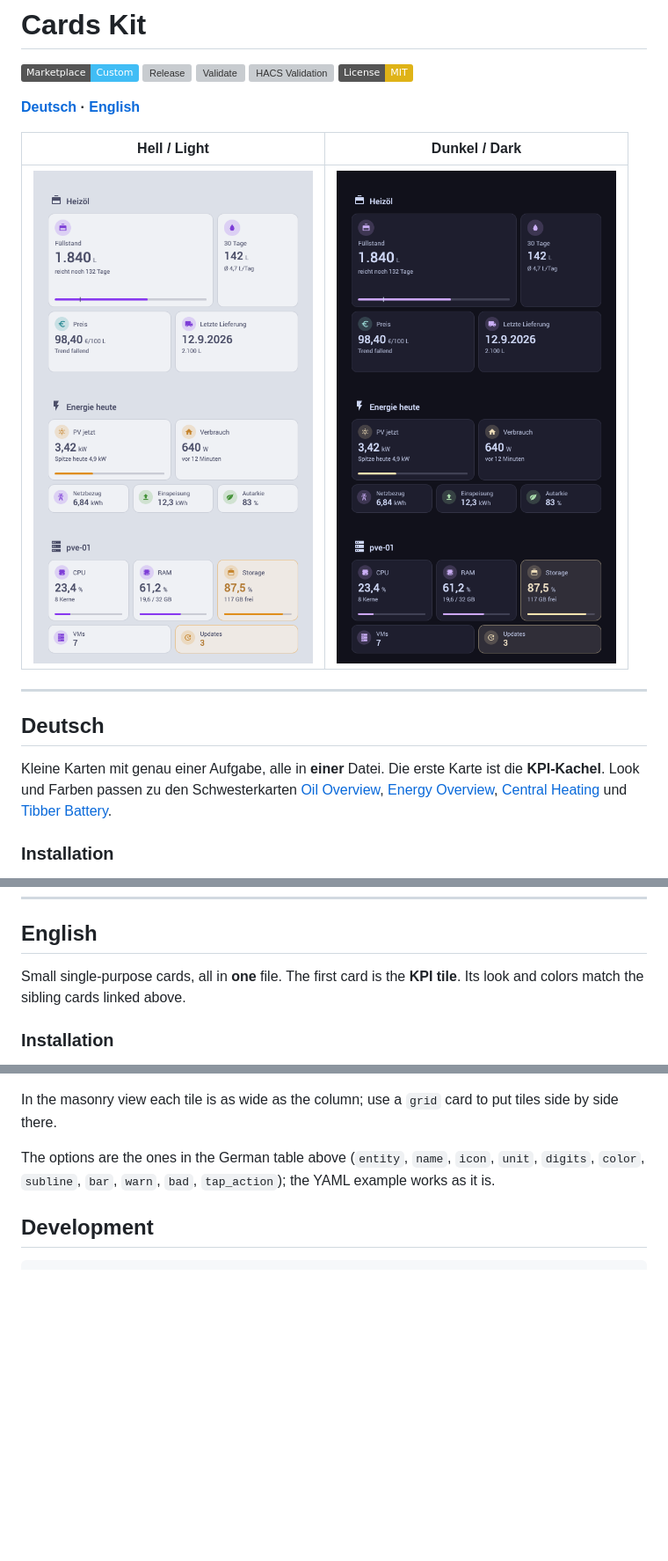
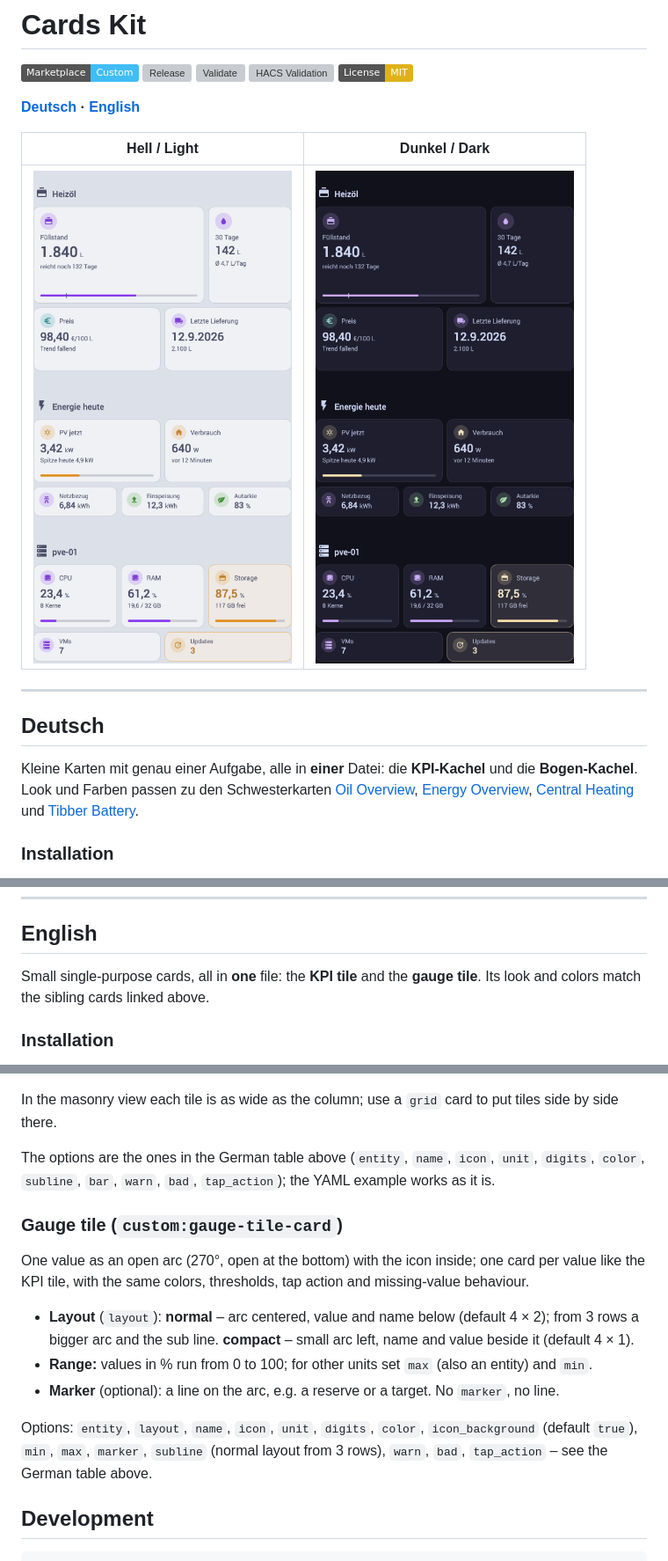
Before and after one commit to hoentaex/ha-cards-kit, a Markdown page: README.md, 3 parts joined by grey strips. Shown at 88% size. Drawn GitHub-style; pictures changed too: screenshots/sections-dark.png, screenshots/sections-light.png; badges without logos; blank space fills up the shorter version; grey boxes are pictures that could not be loaded.

````diff
--- a/README.md
+++ b/README.md
@@ -16,7 +16,7 @@
 
 ## Deutsch
 
-Kleine Karten mit genau einer Aufgabe, alle in **einer** Datei. Die erste Karte ist die **KPI-Kachel**. Look
+Kleine Karten mit genau einer Aufgabe, alle in **einer** Datei: die **KPI-Kachel** und die **Bogen-Kachel**. Look
 und Farben passen zu den Schwesterkarten
 [Oil Overview](https://github.com/hoentaex/ha-oil-overview-card),
 [Energy Overview](https://github.com/hoentaex/ha-energy-overview-card),
@@ -93,7 +133,7 @@ grid_options:
 
 ## English
 
-Small single-purpose cards, all in **one** file. The first card is the **KPI tile**. Its look and colors match
+Small single-purpose cards, all in **one** file: the **KPI tile** and the **gauge tile**. Its look and colors match
 the sibling cards linked above.
 
 ### Installation
@@ -126,6 +166,19 @@ In the masonry view each tile is as wide as the column; use a `grid` card to put
 The options are the ones in the German table above (`entity`, `name`, `icon`, `unit`, `digits`, `color`, `subline`,
 `bar`, `warn`, `bad`, `tap_action`); the YAML example works as it is.
 
+### Gauge tile (`custom:gauge-tile-card`)
+
+One value as an open arc (270°, open at the bottom) with the icon inside; one card per value like the KPI tile,
+with the same colors, thresholds, tap action and missing-value behaviour.
+
+- **Layout** (`layout`): **normal** – arc centered, value and name below (default 4 × 2); from 3 rows a bigger arc
+  and the sub line. **compact** – small arc left, name and value beside it (default 4 × 1).
+- **Range:** values in % run from 0 to 100; for other units set `max` (also an entity) and `min`.
+- **Marker** (optional): a line on the arc, e.g. a reserve or a target. No `marker`, no line.
+
+Options: `entity`, `layout`, `name`, `icon`, `unit`, `digits`, `color`, `icon_background` (default `true`), `min`,
+`max`, `marker`, `subline` (normal layout from 3 rows), `warn`, `bad`, `tap_action` – see the German table above.
+
 ## Development
 
 ```bash
````
Also changed, not shown: other parts of README.md (+40 -0 lines), CHANGELOG.md (+10 -0 lines), screenshots/gauges-dark.png (added), screenshots/gauges-light.png (added), screenshots/gauges-unavailable-dark.png (added), screenshots/gauges-unavailable-light.png (added), 12 other files.
